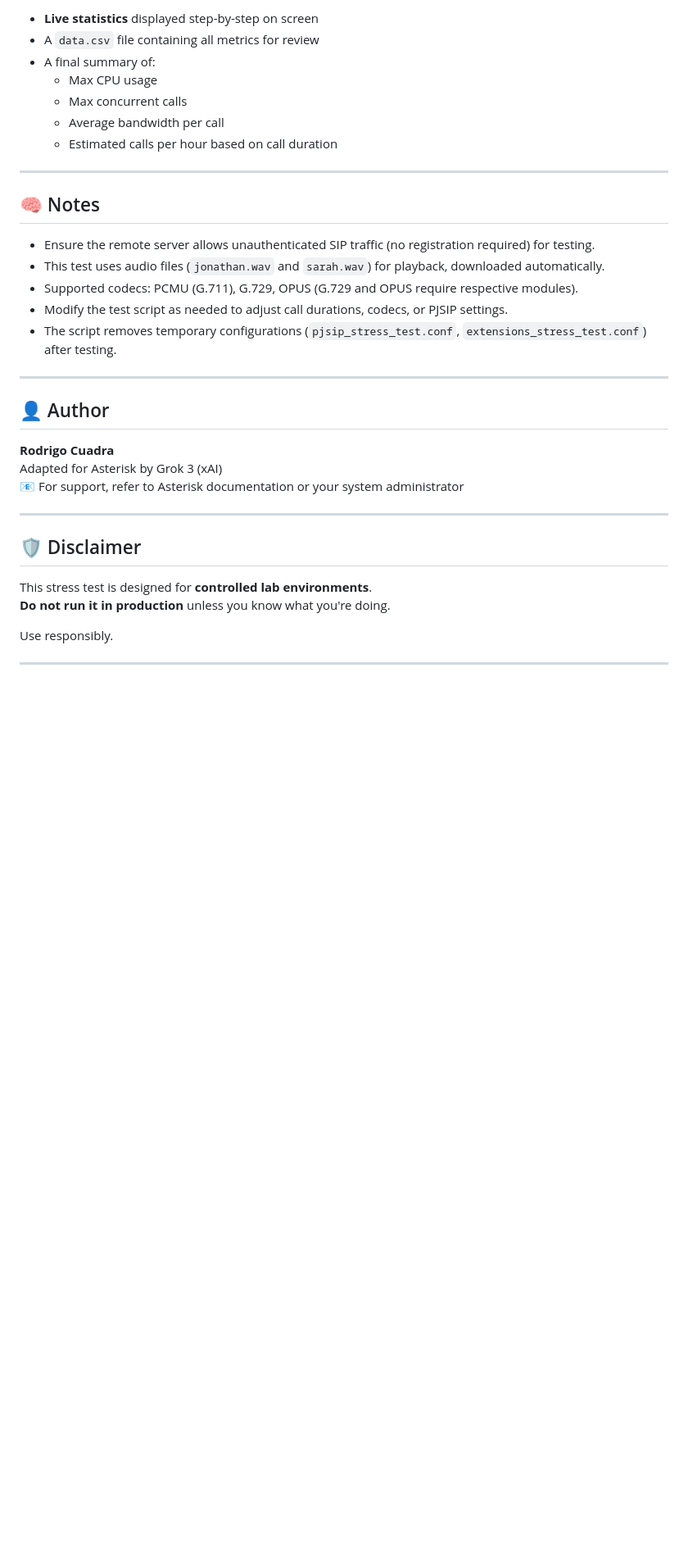
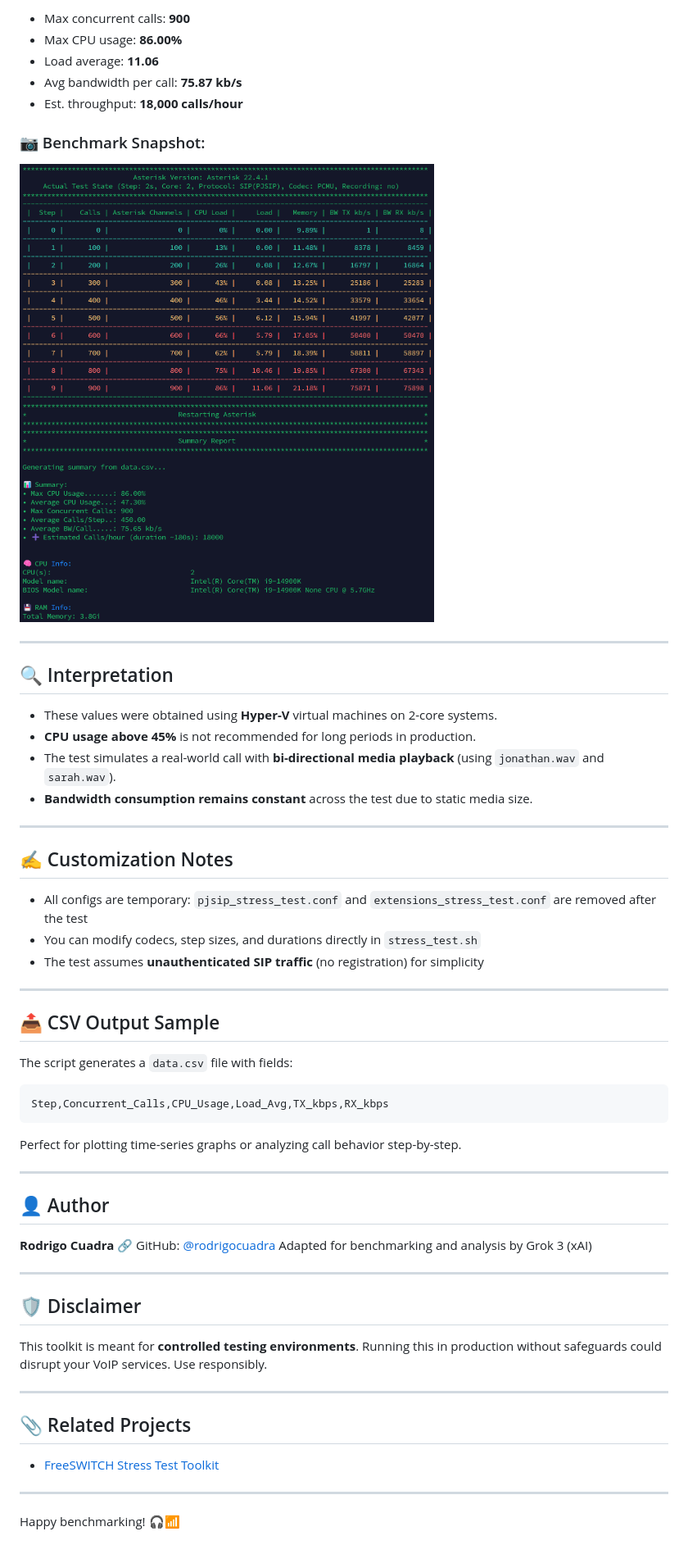
Before and after one commit to rodrigocuadra/Asterisk-Stress-Test, a Markdown page: README.md, the part around the change printed below. Shown: that part at 82% size. Drawn GitHub-style; blank space fills up the shorter version.

````diff
--- a/README.md
+++ b/README.md
@@ -69,37 +82,65 @@ After running the test, you'll get:
 
-- **Live statistics** displayed step-by-step on screen
-- A `data.csv` file containing all metrics for review
-- A final summary of:
-  - Max CPU usage
-  - Max concurrent calls
-  - Average bandwidth per call
-  - Estimated calls per hour based on call duration
+* Max concurrent calls: **900**
+* Max CPU usage: **86.00%**
+* Load average: **11.06**
+* Avg bandwidth per call: **75.87 kb/s**
+* Est. throughput: **18,000 calls/hour**
+
+### 📷 Benchmark Snapshot:
+
+![Asterisk Stress Test Result](https://github.com/rodrigocuadra/Asterisk-Stress-Test/blob/main/Asterisk_2Core.png)
 
 ---
 
-## 🧠 Notes
+## 🔍 Interpretation
 
-- Ensure the remote server allows unauthenticated SIP traffic (no registration required) for testing.
-- This test uses audio files (`jonathan.wav` and `sarah.wav`) for playback, downloaded automatically.
-- Supported codecs: PCMU (G.711), G.729, OPUS (G.729 and OPUS require respective modules).
-- Modify the test script as needed to adjust call durations, codecs, or PJSIP settings.
-- The script removes temporary configurations (`pjsip_stress_test.conf`, `extensions_stress_test.conf`) after testing.
+* These values were obtained using **Hyper-V** virtual machines on 2-core systems.
+* **CPU usage above 45%** is not recommended for long periods in production.
+* The test simulates a real-world call with **bi-directional media playback** (using `jonathan.wav` and `sarah.wav`).
+* **Bandwidth consumption remains constant** across the test due to static media size.
+
+---
+
+## ✍️ Customization Notes
+
+* All configs are temporary: `pjsip_stress_test.conf` and `extensions_stress_test.conf` are removed after the test
+* You can modify codecs, step sizes, and durations directly in `stress_test.sh`
+* The test assumes **unauthenticated SIP traffic** (no registration) for simplicity
+
+---
+
+## 📤 CSV Output Sample
+
+The script generates a `data.csv` file with fields:
+
+```
+Step,Concurrent_Calls,CPU_Usage,Load_Avg,TX_kbps,RX_kbps
+```
+
+Perfect for plotting time-series graphs or analyzing call behavior step-by-step.
 
 ---
 
 ## 👤 Author
 
 **Rodrigo Cuadra**
-Adapted for Asterisk by Grok 3 (xAI)
-📧 For support, refer to Asterisk documentation or your system administrator
+🔗 GitHub: [@rodrigocuadra](https://github.com/rodrigocuadra)
+Adapted for benchmarking and analysis by Grok 3 (xAI)
 
 ---
 
 ## 🛡️ Disclaimer
 
-This stress test is designed for **controlled lab environments**.
-**Do not run it in production** unless you know what you're doing.
-
+This toolkit is meant for **controlled testing environments**.
+Running this in production without safeguards could disrupt your VoIP services.
 Use responsibly.
 
 ---
+
+## 📎 Related Projects
+
+* [FreeSWITCH Stress Test Toolkit](https://github.com/rodrigocuadra/Freeswitch-Stress-Test)
+
+---
+
+Happy benchmarking! 🎧📶
````
Also changed, not shown: other parts of README.md (+41 -28 lines).
